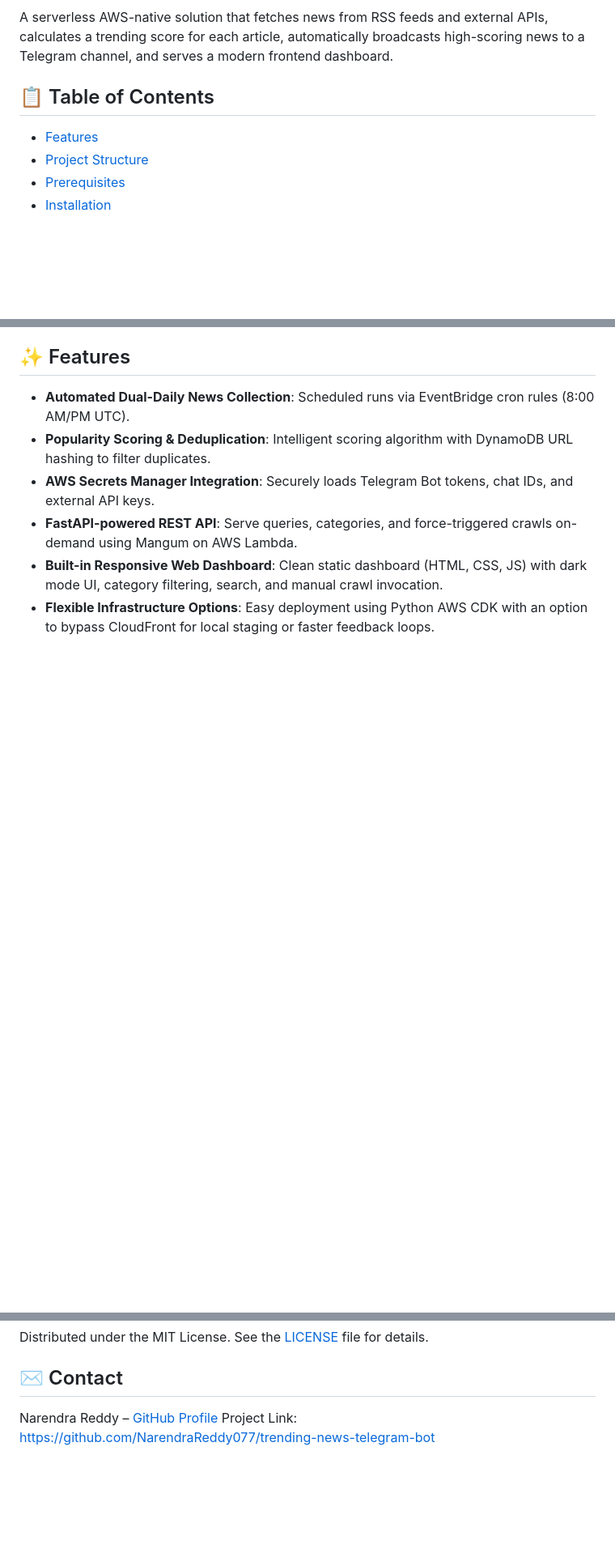
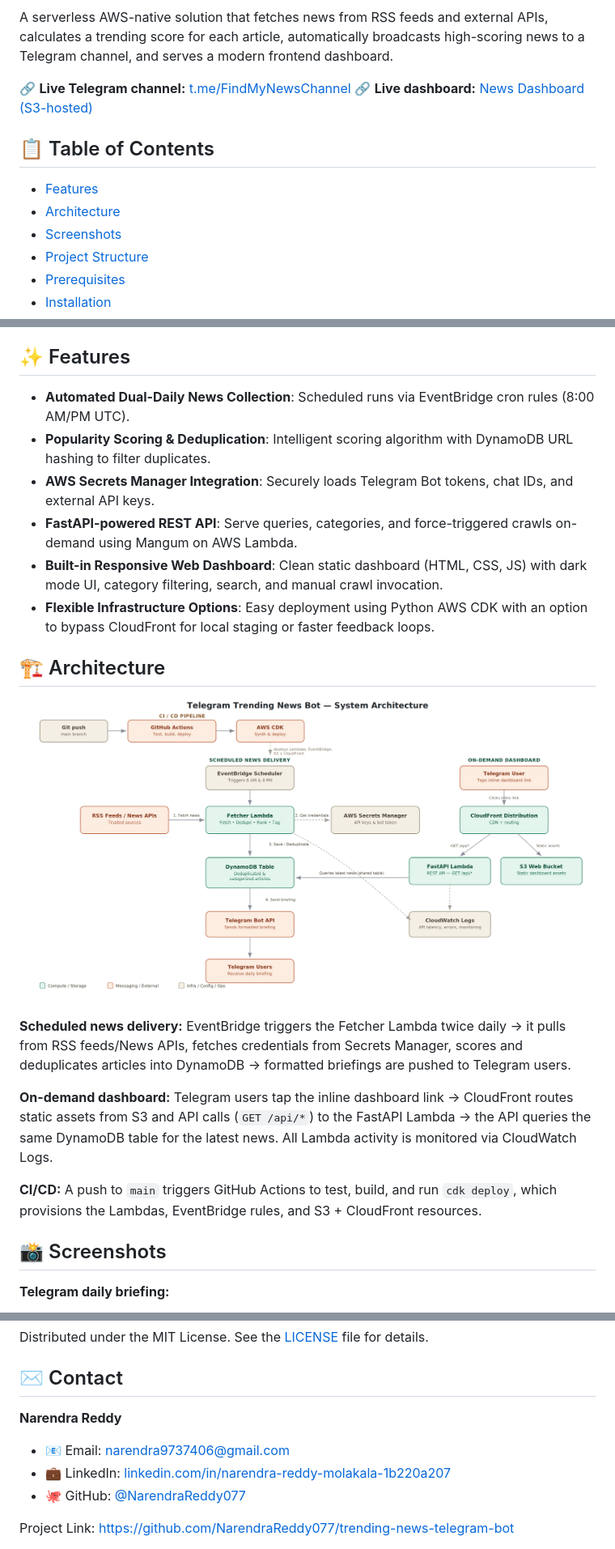
Before and after one commit to NarendraReddy077/trending-news-telegram-bot, a Markdown page: README.md, 3 parts joined by grey strips. Shown at 81% size. GitHub-like rendering; blank space fills up the shorter version.

Commit message:
rewritten README.md file

```diff
--- a/README.md
+++ b/README.md
@@ -5,8 +12,13 @@
 
 A serverless AWS-native solution that fetches news from RSS feeds and external APIs, calculates a trending score for each article, automatically broadcasts high-scoring news to a Telegram channel, and serves a modern frontend dashboard.
 
+🔗 **Live Telegram channel:** [t.me/FindMyNewsChannel](https://t.me/FindMyNewsChannel)
+🔗 **Live dashboard:** [News Dashboard (S3-hosted)](http://telegramnewsbotstack-frontendbucketefe2e19c-yxqiq5eyfhlf.s3-website.ap-south-1.amazonaws.com/)
+
 ## 📋 Table of Contents
 - [Features](#-features)
+- [Architecture](#-architecture)
+- [Screenshots](#-screenshots)
 - [Project Structure](#-project-structure)
 - [Prerequisites](#-prerequisites)
 - [Installation](#-installation)
@@ -24,3 +36,17 @@ A serverless AWS-native solution that fetches news from RSS feeds and external A
 - **Built-in Responsive Web Dashboard**: Clean static dashboard (HTML, CSS, JS) with dark mode UI, category filtering, search, and manual crawl invocation.
 - **Flexible Infrastructure Options**: Easy deployment using Python AWS CDK with an option to bypass CloudFront for local staging or faster feedback loops.
 
+## 🏗 Architecture
+
+![System architecture diagram showing the CI/CD pipeline, scheduled news delivery flow via EventBridge, Fetcher Lambda, DynamoDB, and the on-demand dashboard flow via CloudFront, FastAPI Lambda, and S3](docs/architecture.png)
+
+**Scheduled news delivery:** EventBridge triggers the Fetcher Lambda twice daily → it pulls from RSS feeds/News APIs, fetches credentials from Secrets Manager, scores and deduplicates articles into DynamoDB → formatted briefings are pushed to Telegram users.
+
+**On-demand dashboard:** Telegram users tap the inline dashboard link → CloudFront routes static assets from S3 and API calls (`GET /api/*`) to the FastAPI Lambda → the API queries the same DynamoDB table for the latest news. All Lambda activity is monitored via CloudWatch Logs.
+
+**CI/CD:** A push to `main` triggers GitHub Actions to test, build, and run `cdk deploy`, which provisions the Lambdas, EventBridge rules, and S3 + CloudFront resources.
+
+## 📸 Screenshots
+
+**Telegram daily briefing:**
+
@@ -122,5 +155,9 @@ Contributions make the open-source community an amazing place to learn, inspire,
 Distributed under the MIT License. See the [LICENSE](LICENSE) file for details.
 
 ## ✉️ Contact
-Narendra Reddy – [GitHub Profile](https://github.com/NarendraReddy077)
+**Narendra Reddy**
+- 📧 Email: [narendra9737406@gmail.com](mailto:narendra9737406@gmail.com)
+- 💼 LinkedIn: [linkedin.com/in/narendra-reddy-molakala-1b220a207](https://www.linkedin.com/in/narendra-reddy-molakala-1b220a207)
+- 🐙 GitHub: [@NarendraReddy077](https://github.com/NarendraReddy077)
+
 Project Link: [https://github.com/NarendraReddy077/trending-news-telegram-bot](https://github.com/NarendraReddy077/trending-news-telegram-bot)
```
Also changed, not shown: other parts of README.md (+16 -2 lines).
